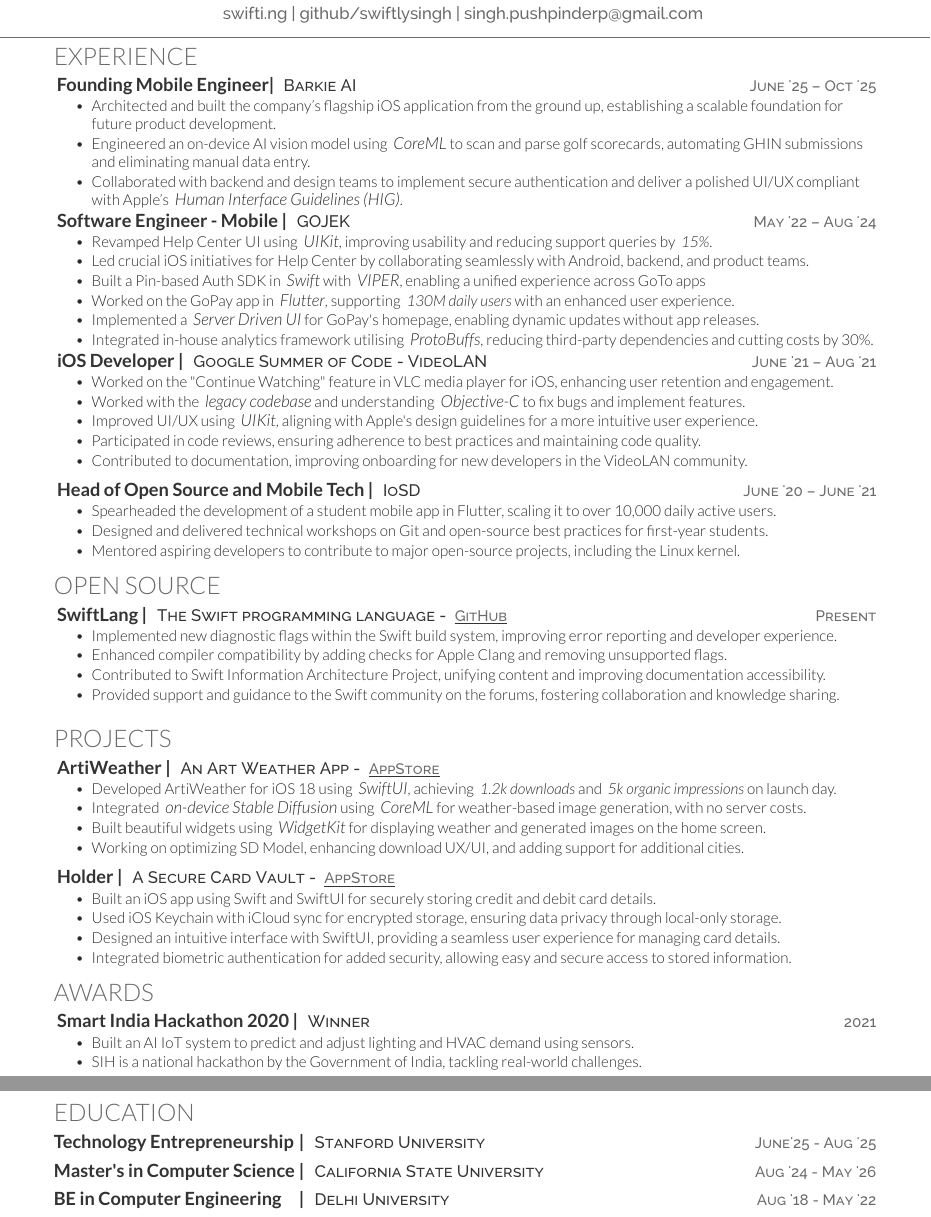
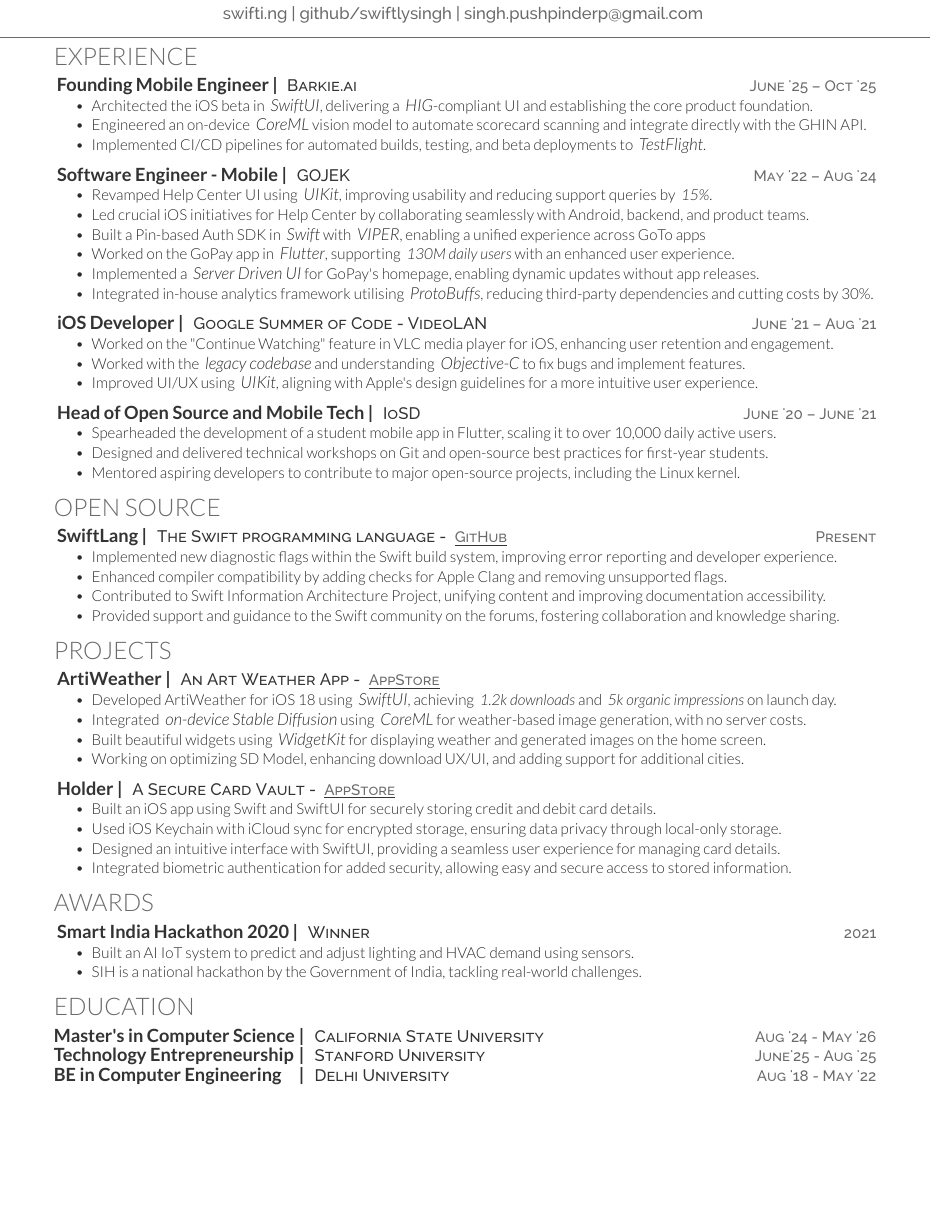
Before and after one commit to swiftlysingh/Automated-Tex-Resume, a LaTeX CV (resume.tex): two parts of pages 1 and 2 of 2 before the commit and part of the page after it, the two joined at a grey line, cut so that both start at the same text, the shorter picture padded with empty space. Compiled offline with XeLaTeX.

Commit message:
Update resume - barkie

```diff
--- a/resume.tex
+++ b/resume.tex
@@ -20,14 +20,14 @@
 %%%%%%%%%%%%%%%%%%%%%%%%%%%%%%%%%%%%%%
 
 \section{Experience}
-\textbf{\href{https://www.gojek.io/}{\runsubsection{Founding Mobile Engineer|}}}
-\descript{Barkie AI \datetext{June '25 – Oct '25}}
+\textbf{\href{}{\runsubsection{Founding Mobile Engineer |}}}
+\descript{Barkie.ai \datetext{June '25 – Oct '25}}
 \begin{tightemize}
-\item Architected and built the company’s flagship iOS application from the ground up, establishing a scalable foundation for future product development.
-\item Engineered an on-device AI vision model using \emphitalic{CoreML} to scan and parse golf scorecards, automating GHIN submissions and eliminating manual data entry.
-\item Collaborated with backend and design teams to implement secure authentication and deliver a polished UI/UX compliant with Apple’s \emphitalic{Human Interface Guidelines (HIG)}.
+\item Architected the iOS beta in \emphitalic{SwiftUI}, delivering a \emphitalic{HIG}-compliant UI and establishing the core product foundation.
+\item Engineered an on-device \emphitalic{CoreML} vision model to automate scorecard scanning and integrate directly with the GHIN API.
+\item Implemented CI/CD pipelines for automated builds, testing, and beta deployments to \emphitalic{TestFlight}.
 \end{tightemize}
-
+\sectionsep
 
 
 \textbf{\href{https://www.gojek.io/}{\runsubsection{Software Engineer - Mobile |}}}
@@ -40,7 +40,7 @@
     \item Implemented a \emphitalic{Server Driven UI} for GoPay's homepage, enabling dynamic updates without app releases.
     \item Integrated in-house analytics framework utilising \emphitalic{ProtoBuffs}, reducing third-party dependencies and cutting costs by 30\%.
 \end{tightemize}
-
+\sectionsep
 
 \textbf{\href{https://summerofcode.withgoogle.com/projects/6623823417311232}{\runsubsection{iOS Developer |}}}
 \descript{Google Summer of Code - VideoLAN \datetext{June '21 – Aug '21}}
@@ -48,8 +48,8 @@
     \item Worked on the "Continue Watching" feature in VLC media player for iOS, enhancing user retention and engagement.
     \item Worked with the \emphitalic{legacy codebase} and understanding \emphitalic{Objective-C} to fix bugs and implement features.
     \item Improved UI/UX using \emphitalic{UIKit}, aligning with Apple's design guidelines for a more intuitive user experience.
-    \item Participated in code reviews, ensuring adherence to best practices and maintaining code quality.
-    \item Contributed to documentation, improving onboarding for new developers in the VideoLAN community.
+    % \item Participated in code reviews, ensuring adherence to best practices and maintaining code quality.
+    % \item Contributed to documentation, improving onboarding for new developers in the VideoLAN community.
 \end{tightemize}
 \sectionsep
 
@@ -75,7 +75,6 @@
     \item Contributed to Swift Information Architecture Project, unifying content and improving documentation accessibility.
     \item Provided support and guidance to the Swift community on the forums, fostering collaboration and knowledge sharing.
 \end{tightemize}
-\sectionsep
 
 %%%%%%%%%%%%%%%%%%%%%%%%%%%%%%%%%%%%%%
 %     SKILLS
@@ -120,7 +119,6 @@
     \item Built an AI IoT system to predict and adjust lighting and HVAC demand using sensors.
     \item SIH is a national hackathon by the Government of India, tackling real-world challenges.
 \end{tightemize}
-\sectionsep
 
 %%%%%%%%%%%%%%%%%%%%%%%%%%%%%%%%%%%%%%
 %     PUBLICATIONS
@@ -137,15 +135,15 @@
 %%%%%%%%%%%%%%%%%%%%%%%%%%%%%%%%%%%%%%
 
 \section{Education}
+\runsubsection{\makebox[5.6cm][l]{Master's in Computer Science} |}
+\descript{California State University \datetext{Aug '24 - May '26}}
+
+% \sectionsep
+
 \runsubsection{\makebox[5.6cm][l]{Technology Entrepreneurship} |}
 \descript{Stanford University  \datetext{June'25 - Aug '25}}
 
-\sectionsep
-
-\runsubsection{\makebox[5.6cm][l]{Master's in Computer Science} |}
-\descript{California State University \datetext{Aug '24 - May '26}}
-
-\sectionsep
+% \sectionsep
 
 \runsubsection{\makebox[5.6cm][l]{BE in Computer Engineering} |}
 \descript{Delhi University  \datetext{Aug '18 - May '22}}
```
